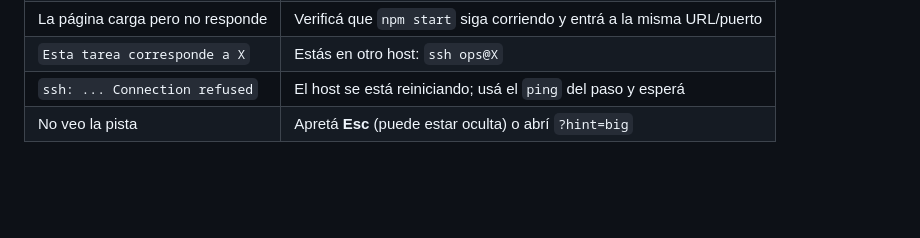
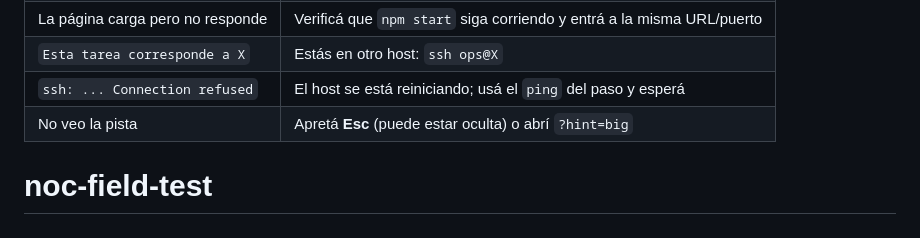
Before and after one commit to lafu27/noc-field-test, a Markdown page: README.md, the part around the change. GitHub-like rendering; blank space fills up the shorter version.

```diff
--- a/README.md
+++ b/README.md
@@ -200,3 +200,4 @@ noc-field-test/
 | `Esta tarea corresponde a X` | Estás en otro host: `ssh ops@X` |
 | `ssh: ... Connection refused` | El host se está reiniciando; usá el `ping` del paso y esperá |
 | No veo la pista | Apretá **Esc** (puede estar oculta) o abrí `?hint=big` |
+# noc-field-test
```
